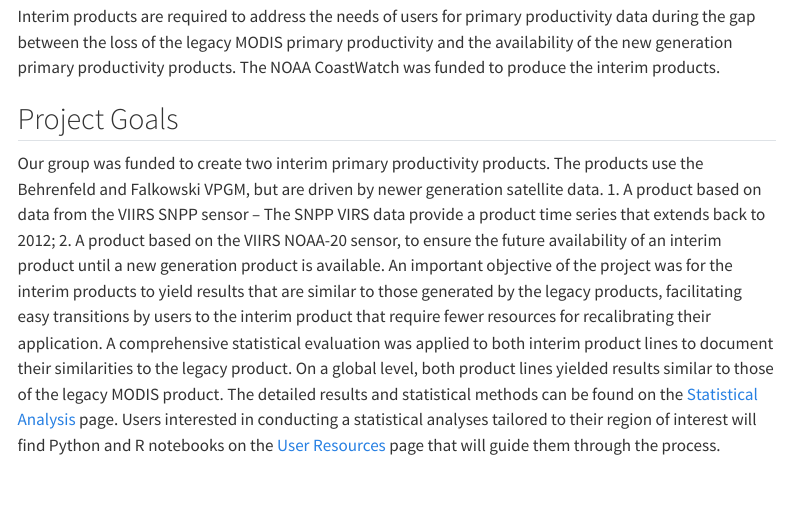
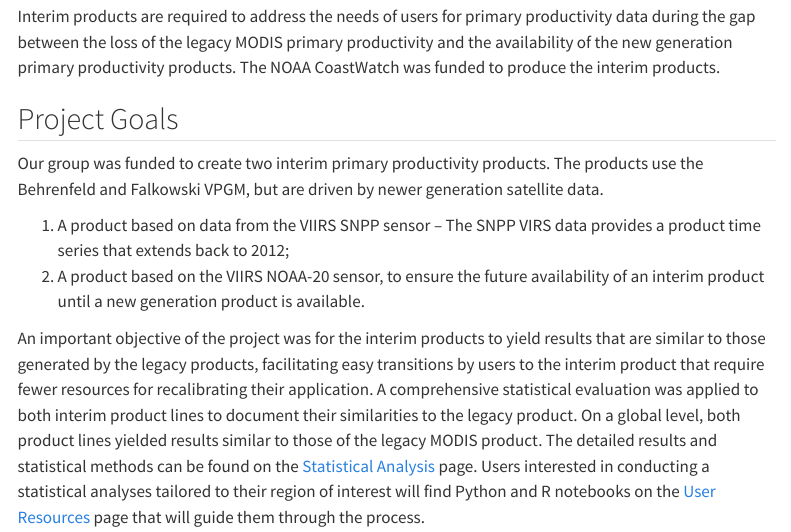
Before and after one commit to madrichardson/netpp-webpage, a Quarto document (index.qmd): the page in a window 1100 px wide, from 670 px down. Rendered offline with R 4.5, knitr and Pandoc in place of Quarto, with nearby package versions; menus at the side of the page are left out.

Commit message:
Update homepage

```diff
--- a/index.qmd
+++ b/index.qmd
@@ -30,9 +30,11 @@ Interim products are required to address the needs of users for primary producti
 
 ## Project Goals
 
-Our group was funded to create two interim primary productivity products. The products use the Behrenfeld and Falkowski VPGM, but are driven by newer generation satellite data.
-1. A product based on data from the VIIRS SNPP sensor – The SNPP VIRS data provide a product time series that extends back to 2012;
+<p>Our group was funded to create two interim primary productivity products. The products use the Behrenfeld and Falkowski VPGM, but are driven by newer generation satellite data.</p>
+
+1. A product based on data from the VIIRS SNPP sensor – The SNPP VIRS data provides a product time series that extends back to 2012;
 2. A product based on the VIIRS NOAA-20 sensor, to ensure the future availability of an interim product until a new generation product is available.
+
 An important objective of the project was for the interim products to yield results that are similar to those generated by the legacy products, facilitating easy transitions by users to the interim product that require fewer resources for recalibrating their application. A comprehensive statistical evaluation was applied to both interim product lines to document their similarities to the legacy product. On a global level, both product lines yielded results similar to those of the legacy MODIS product. The detailed results and statistical methods can be found on the [Statistical Analysis](stats.qmd) page. Users interested in conducting a statistical analyses tailored to their region of interest will find Python and R notebooks on the [User Resources](user_resources.qmd) page that will guide them through the process.
 
 ## The importance of primary productivity
--- a/styles.css
+++ b/styles.css
@@ -32,7 +32,10 @@ nav.quarto-navbar .quarto-navbar-logo {
 
 .navbar-brand {
     color: white;
+    font-weight: normal;
 }
+
+
 
 .navbar #quarto-search.type-overlay .aa-Autocomplete svg.aa-SubmitIcon {
     width: 26px;
```
Also changed, not shown: .quarto/idx/index.qmd.json, docs/search.json, 2 other files.
